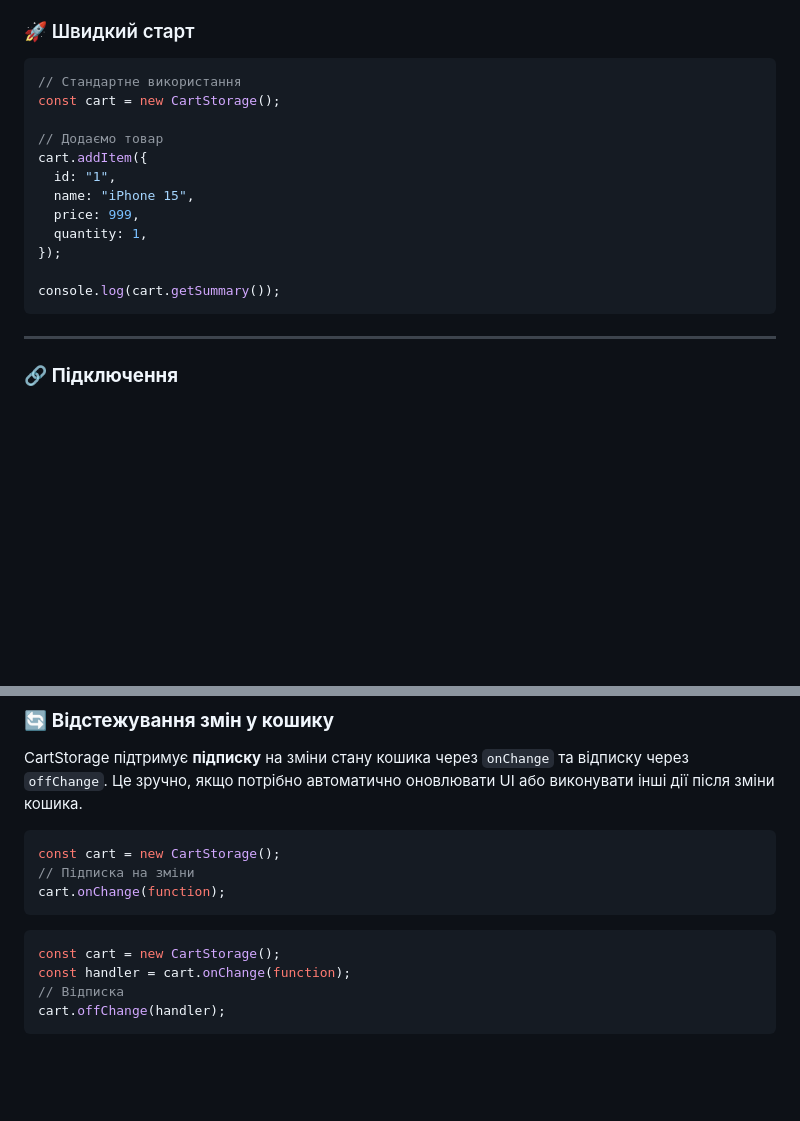
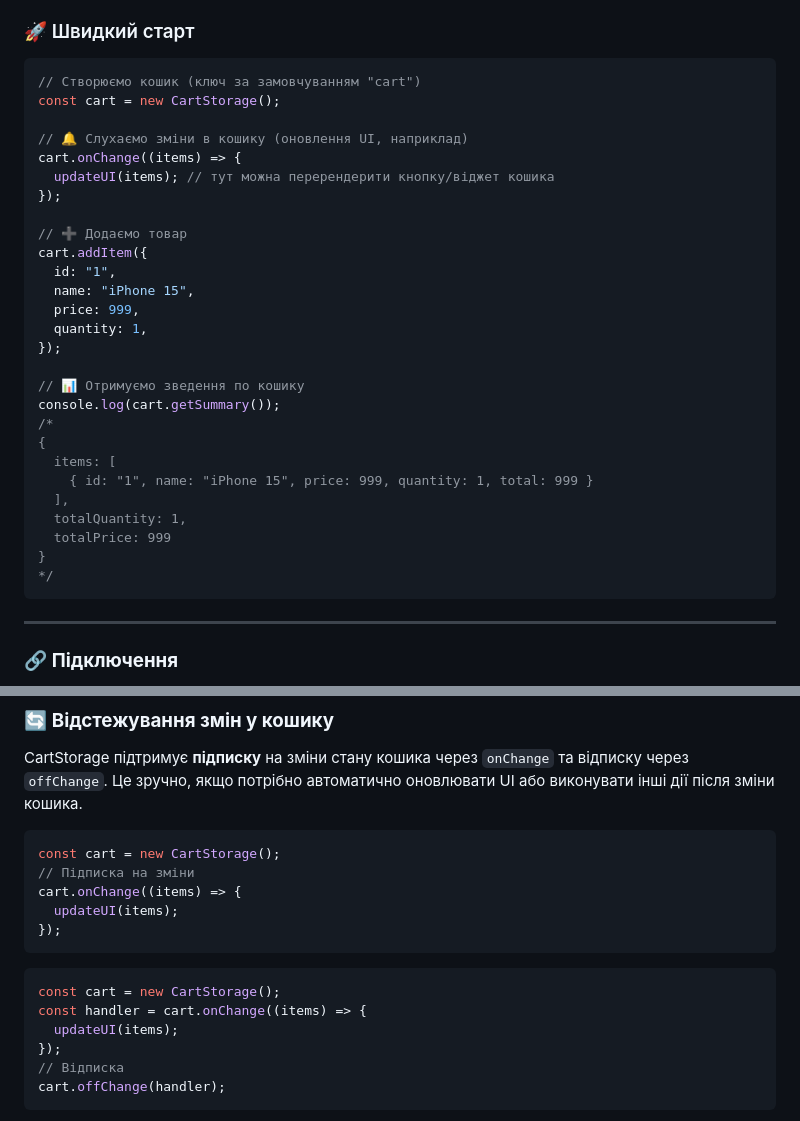
Before and after one commit to MikoleUa/JS-homework-1, a Markdown page: README.md, 2 parts joined by grey strips. GitHub-like rendering; blank space fills up the shorter version.

````diff
--- a/README.md
+++ b/README.md
@@ -23,10 +23,15 @@
 ### 🚀 Швидкий старт
 
 ```javascript
-// Стандартне використання
+// Створюємо кошик (ключ за замовчуванням "cart")
 const cart = new CartStorage();
 
-// Додаємо товар
+// 🔔 Слухаємо зміни в кошику (оновлення UI, наприклад)
+cart.onChange((items) => {
+  updateUI(items); // тут можна перерендерити кнопку/віджет кошика
+});
+
+// ➕ Додаємо товар
 cart.addItem({
   id: "1",
   name: "iPhone 15",
@@ -34,7 +39,17 @@ cart.addItem({
   quantity: 1,
 });
 
+// 📊 Отримуємо зведення по кошику
 console.log(cart.getSummary());
+/*
+{
+  items: [
+    { id: "1", name: "iPhone 15", price: 999, quantity: 1, total: 999 }
+  ],
+  totalQuantity: 1,
+  totalPrice: 999
+}
+*/
 ```
 
 ---
@@ -156,12 +171,16 @@ CartStorage підтримує **підписку** на зміни стану
 ```javascript
 const cart = new CartStorage();
 // Підписка на зміни
-cart.onChange(function);
+cart.onChange((items) => {
+  updateUI(items);
+});
 ```
 
 ```javascript
 const cart = new CartStorage();
-const handler = cart.onChange(function);
+const handler = cart.onChange((items) => {
+  updateUI(items);
+});
 // Відписка
 cart.offChange(handler);
 ```
````
